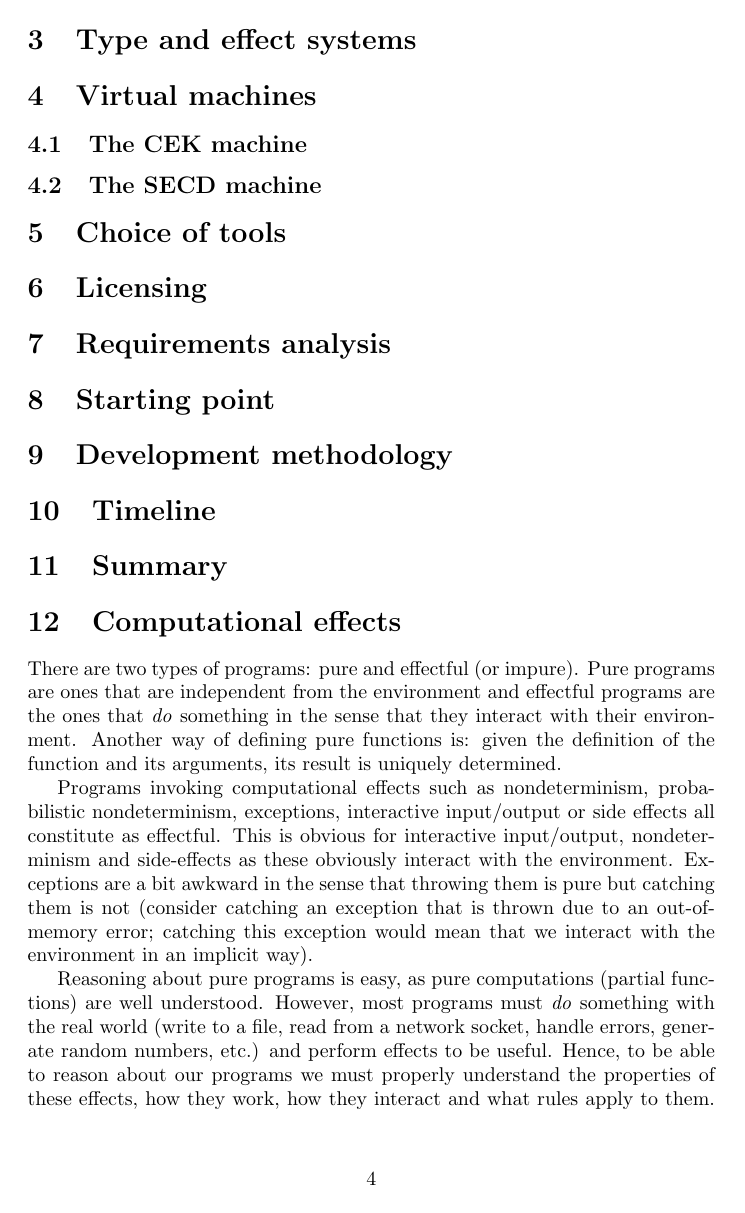
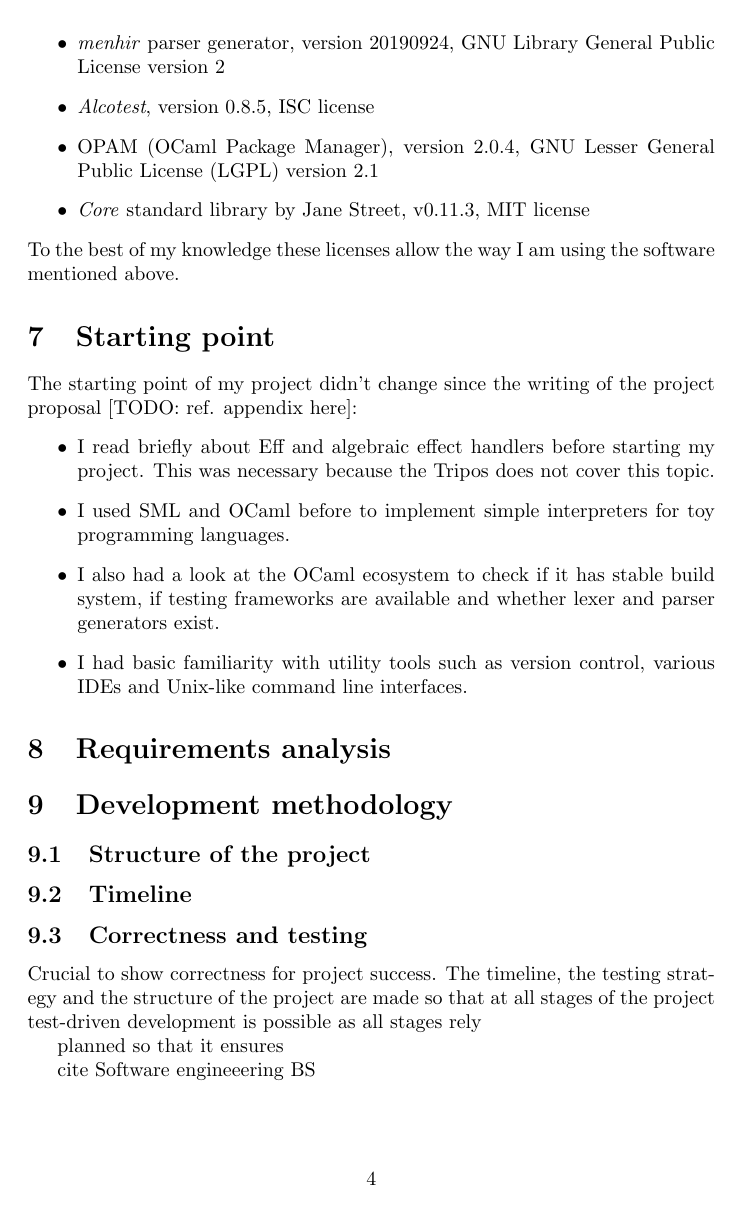
Before and after one commit to CsengerG/dissertation, a LaTeX figure (sections/preparation.tex): page 4 of 10 before the commit and page 4 of 11 after it. Compiled offline with pdfLaTeX.

Commit message:
- Licensing - Starting Point - Notes on Development Methodology

```diff
--- a/sections/preparation.tex
+++ b/sections/preparation.tex
@@ -156,4 +156,3 @@ The mechanical evaluation of expressions \cite{landin1964mechanical}.
 
 \section{Licensing}
 
-\section{Requirements analysis}
@@ -160,8 +163,43 @@ The mechanical evaluation of expressions \cite{landin1964mechanical}.
+\item \emph{menhir} parser generator, version 20190924, GNU Library General Public License version 2
+\item \emph{Alcotest}, version 0.8.5, ISC license
+\item OPAM (OCaml Package Manager), version 2.0.4, GNU Lesser General Public License (LGPL) version 2.1
+\item \emph{Core} standard library by Jane Street, v0.11.3, MIT license
+\end{itemize}
+To the best of my knowledge these licenses allow the way I am using the software mentioned above.
 
 \section{Starting point}
 
+The starting point of my project didn't change since the writing of the project proposal [TODO: ref. appendix here]:
+\begin{itemize}
+  % knowledge backround
+  \item I read briefly about Eff and algebraic effect handlers before starting my project. This was necessary
+    because the Tripos does not cover this topic.
+  \item I used SML and OCaml before to implement simple interpreters for toy programming languages.
+  \item I also had a look at the OCaml ecosystem to check if it has stable build system, if testing frameworks are available
+    and whether lexer and parser generators exist.
+  \item I had basic familiarity with utility tools such as version control, various IDEs and Unix-like command line interfaces.
+\end{itemize}
+
+\section{Requirements analysis}
+
+% a lot of knowledge needed to be acquired
+% CEK interpreter has 2 goals: one to test my understanding and the other to give a baseline
+
 \section{Development methodology}
 
-\section{Timeline}
+\subsection{Structure of the project}
+
+\subsection{Timeline}
+
+\subsection{Correctness and testing}
+
+Crucial to show correctness for project success. The timeline, the testing strategy and the structure of the
+project are made so that at all stages of the project test-driven development is possible as all stages rely
+
+% risks: linear structure; dependent on previous stuff; correctness dependency
+
+planned so that it ensures
+
+cite Software engineeering BS
 
 \section{Summary}
```
Also changed, not shown: sections/preparation.tex (26 more changed lines).
